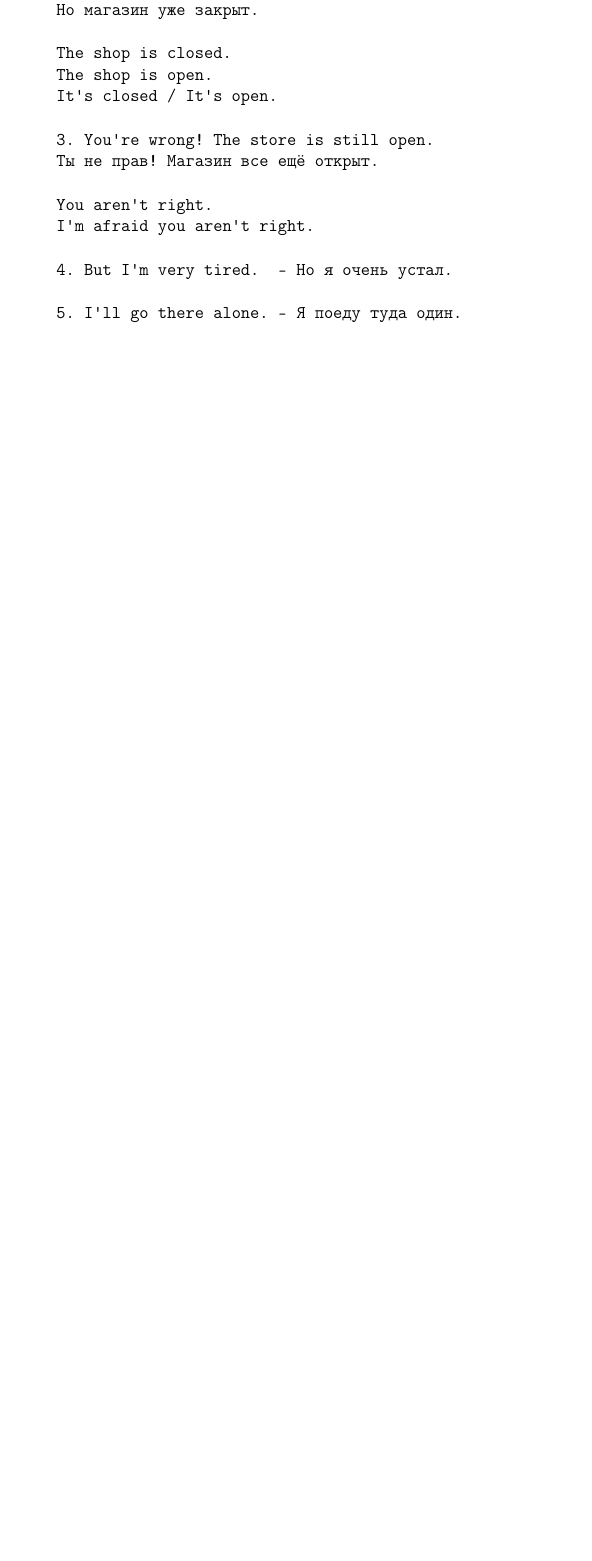
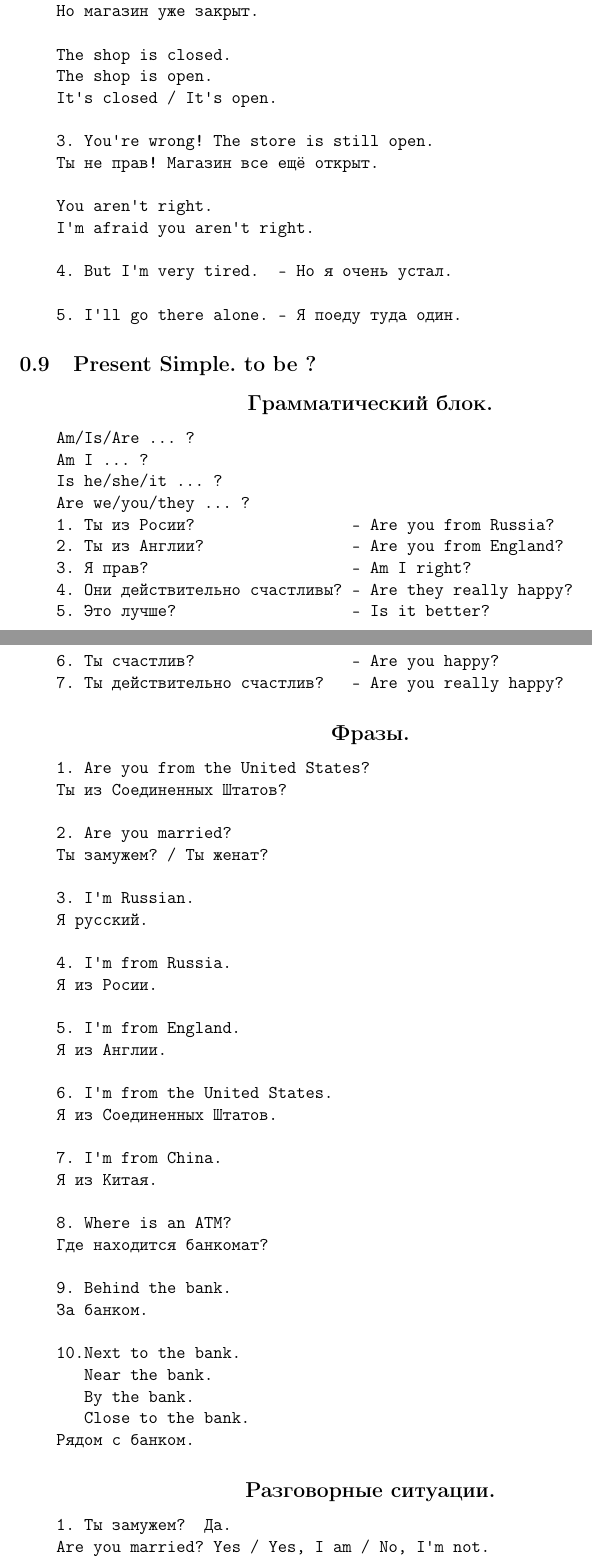
Before and after one commit to ShamaHamilton/LaTeX, a LaTeX document (Spoken English/main.tex, which reads Spoken English/lesson9.tex): part of page 13 of 13 before the commit and two parts of pages 13 and 14 of 15 after it, the two joined at a grey line, cut so that both start at the same text, the shorter picture padded with empty space. Compiled offline with pdfLaTeX.

Commit message:
Added lesson9

```diff
--- /dev/null
+++ b/Spoken English/lesson9.tex
@@ -0,0 +1,94 @@
+\subsection{Present Simple. to be ?}
+\subsection*{\centering{Грамматический блок.}}
+\begin{verbatim}
+    Am/Is/Are ... ?
+    Am I ... ?
+    Is he/she/it ... ?
+    Are we/you/they ... ?
+    1. Ты из Росии?                 - Are you from Russia?
+    2. Ты из Англии?                - Are you from England?
+    3. Я прав?                      - Am I right?
+    4. Они действительно счастливы? - Are they really happy?
+    5. Это лучше?                   - Is it better?
+    6. Ты счастлив?                 - Are you happy?
+    7. Ты действительно счастлив?   - Are you really happy?
+\end{verbatim}
+
+\subsection*{\centering{Фразы.}}
+\begin{verbatim}
+    1. Are you from the United States?
+    Ты из Соединенных Штатов?
+
+    2. Are you married?
+    Ты замужем? / Ты женат?
+
+    3. I'm Russian.
+    Я русский.
+
+    4. I'm from Russia.
+    Я из Росии.
+
+    5. I'm from England.
+    Я из Англии.
+
+    6. I'm from the United States.
+    Я из Соединенных Штатов.
+
+    7. I'm from China.
+    Я из Китая.
+
+    8. Where is an ATM?
+    Где находится банкомат?
+
+    9. Behind the bank.
+    За банком.
+
+    10.Next to the bank.
+       Near the bank.
+       By the bank.
+       Close to the bank.
+    Рядом с банком.
+\end{verbatim}
+
+\subsection*{\centering{Разговорные ситуации.}}
+\begin{verbatim}
+    1. Ты замужем?  Да.
+    Are you married? Yes / Yes, I am / No, I'm not.
+    2. Ты женат?    Нет, я холост.
+    Are you married? No, I'm single.
+    3. Ты занят?    Не то чтобы.
+    Are you busy?   Not really.
+    4. Ты готова?   Еще нет.
+    Are you ready?  Not yet.
+    5. Ты свободен? Да / Нет.
+    Are you free?   Yeah / Yeah, I'm free / No
+\end{verbatim}
+
+\subsection*{\centering{Диалоги.}}
+\begin{verbatim}
+    Future Simple - Will you do it?
+                    Will you help me?
+                    Will you come?
+    1. I want to go shopping. Will you go with me?
+    Я хочу пойти за покупками. Ты пойдешь со мной?
+
+    2. Sorry, I don't have time right now.
+    Извини, у меня сейчас нет времени.
+
+    I'm busy.
+    I am not busy   - Я не занят (нет глагола - to be)
+    Are you busy?
+
+    I work there.
+    I don't work there - Я не работаю там (есть глагол)
+    Do you work there?
+
+    3. Okay, I'll go by myself. Tell me where it is located.
+       OK                       Tell me where it is.
+       All right                Where is it?
+       Alright                  Where is it located?
+    Хорошо, я пойду один. Скажи, где он находится.
+
+    4. On the corner of this house.
+    На углу этого дома.
+\end{verbatim}
```
Also changed, not shown: Spoken English/main.tex (+1 -0 lines), Spoken English/main.pdf.
